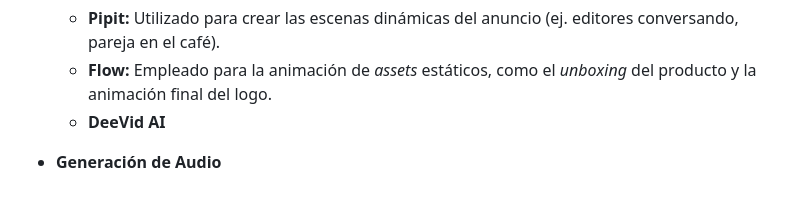
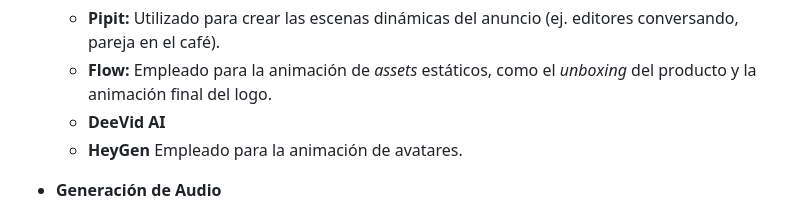
Before and after one commit to NuriaRodriguezPardo/IAVA, a Markdown page: Proyecto/README.md, the part around the change. GitHub-like rendering.

Commit message:
Proyecto final

```diff
--- a/Proyecto/README.md
+++ b/Proyecto/README.md
@@ -27,6 +27,7 @@ Este proyecto se basa en el **diseño de *prompts*** como habilidad clave. El *w
     * **Pipit:** Utilizado para crear las escenas dinámicas del anuncio (ej. editores conversando, pareja en el café).
     * **Flow:** Empleado para la animación de *assets* estáticos, como el *unboxing* del producto y la animación final del logo.
     * **DeeVid AI**
+    * **HeyGen** Empleado para la animación de avatares.
 
 * **Generación de Audio**
     * **Suno:** Utilizado para componer la **pieza musical** instrumental de 2:30, siguiendo el *prompt* de estilo "acogedor, calmado, discreto, piano suave y cuerdas cálidas".
```
